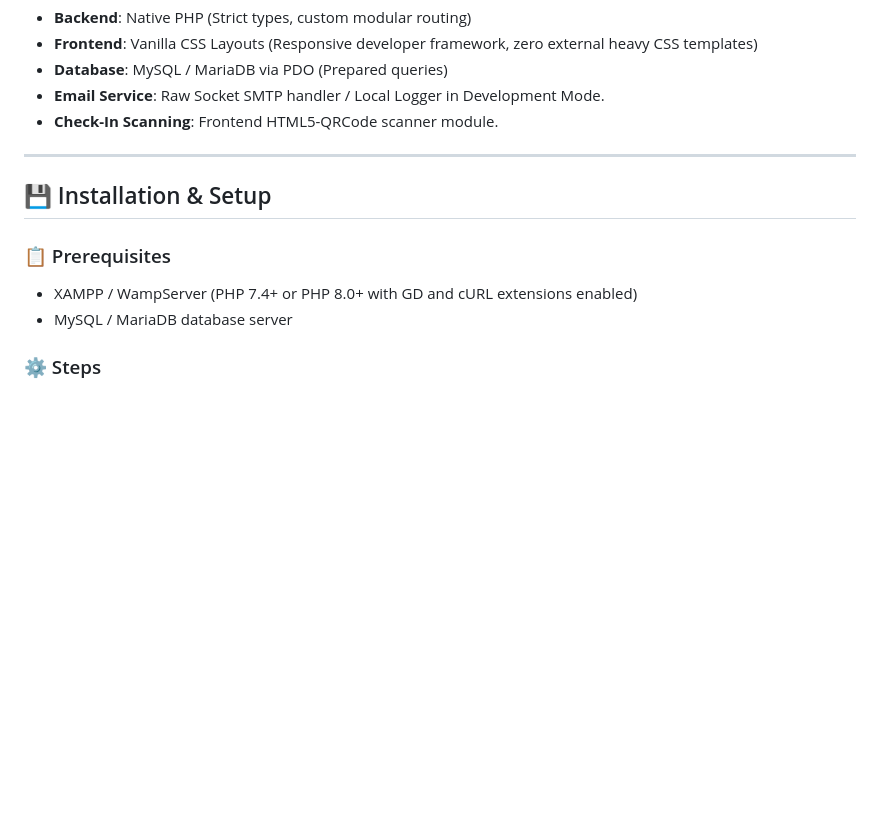
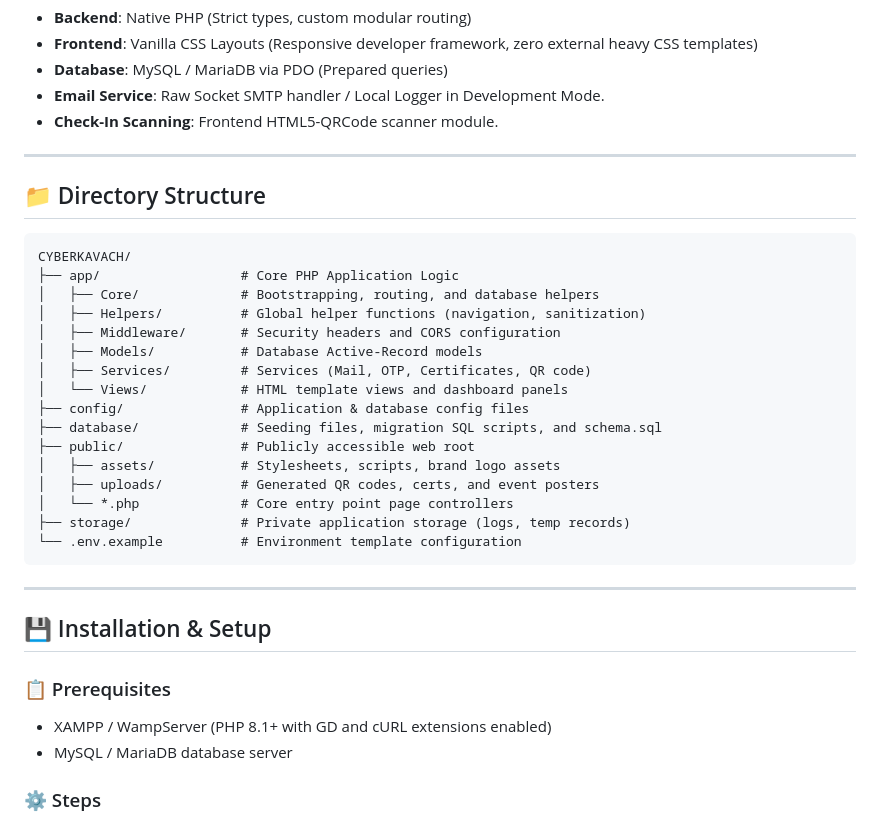
Before and after one commit to dharmit-dev/CYBERKAVACH, a Markdown page: README.md, the part around the change. GitHub-like rendering; blank space fills up the shorter version.

Commit message:
docs: add directory tree overview and update PHP version requirements in README.md

````diff
--- a/README.md
+++ b/README.md
@@ -69,10 +69,33 @@ Designed with a clean, creative typographic wordmark brand header asset (`public
 
 ---
 
+## 📁 Directory Structure
+
+```text
+CYBERKAVACH/
+├── app/                  # Core PHP Application Logic
+│   ├── Core/             # Bootstrapping, routing, and database helpers
+│   ├── Helpers/          # Global helper functions (navigation, sanitization)
+│   ├── Middleware/       # Security headers and CORS configuration
+│   ├── Models/           # Database Active-Record models
+│   ├── Services/         # Services (Mail, OTP, Certificates, QR code)
+│   └── Views/            # HTML template views and dashboard panels
+├── config/               # Application & database config files
+├── database/             # Seeding files, migration SQL scripts, and schema.sql
+├── public/               # Publicly accessible web root
+│   ├── assets/           # Stylesheets, scripts, brand logo assets
+│   ├── uploads/          # Generated QR codes, certs, and event posters
+│   └── *.php             # Core entry point page controllers
+├── storage/              # Private application storage (logs, temp records)
+└── .env.example          # Environment template configuration
+```
+
+---
+
 ## 💾 Installation & Setup
 
 ### 📋 Prerequisites
-* XAMPP / WampServer (PHP 7.4+ or PHP 8.0+ with GD and cURL extensions enabled)
+* XAMPP / WampServer (PHP 8.1+ with GD and cURL extensions enabled)
 * MySQL / MariaDB database server
 
 ### ⚙️ Steps
````
